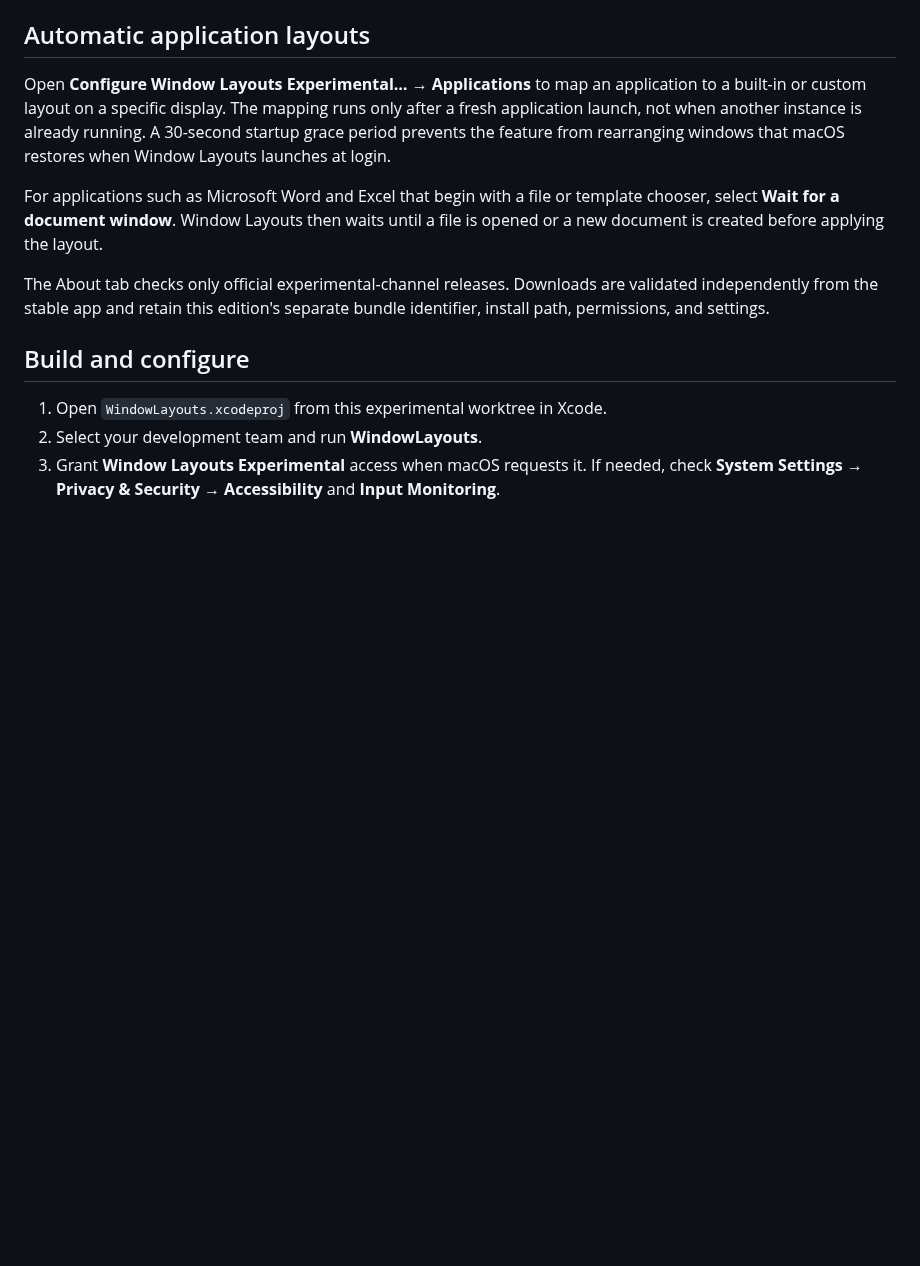
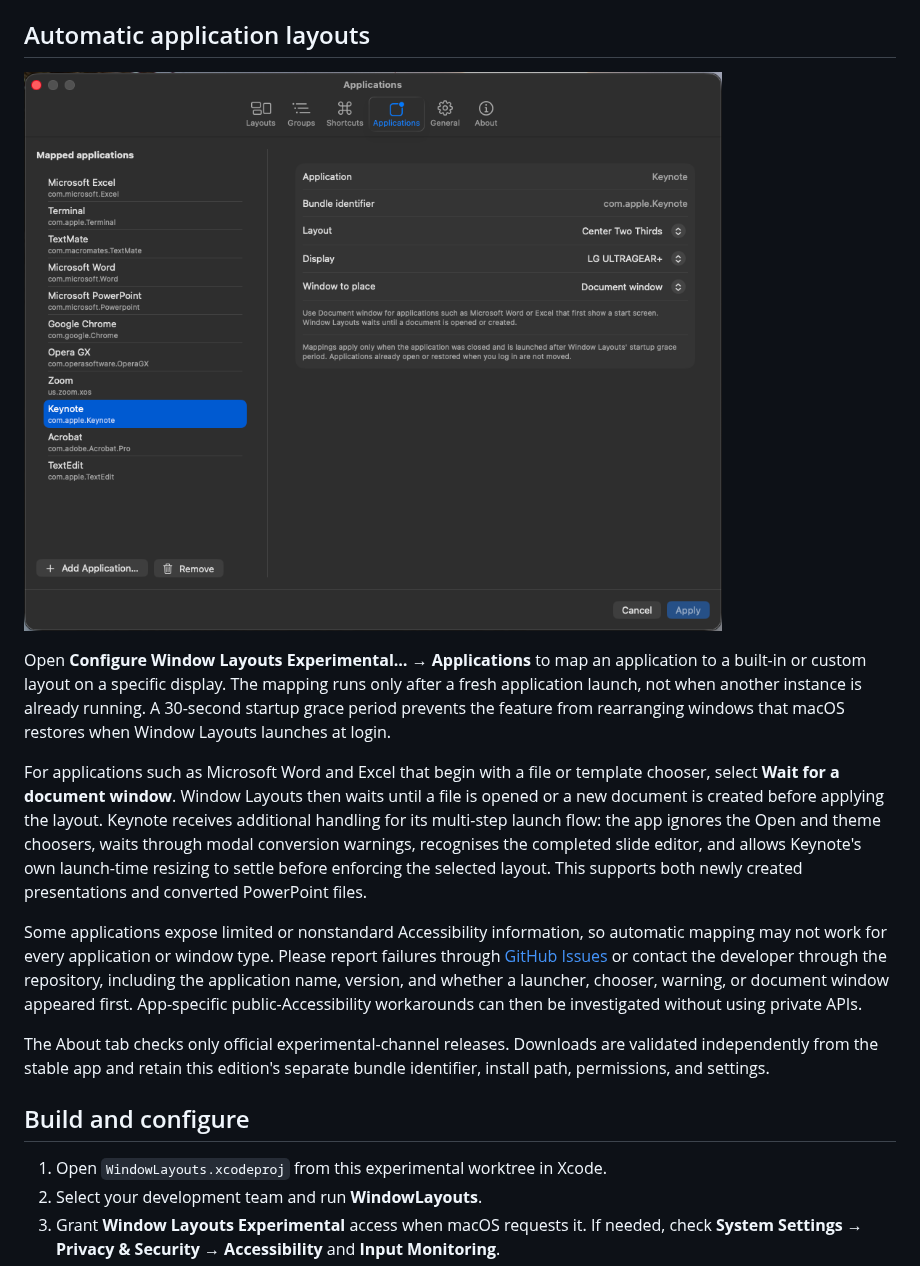
Before and after one commit to baddison2005/window-layouts-macos, a Markdown page: README.md, the part around the change. Drawn GitHub-style; pictures changed too: screenshots/Map_application_windows_to_layouts.png (added); blank space fills up the shorter version.

Commit message:
Release experimental v1.4.1 application mappings

```diff
--- a/README.md
+++ b/README.md
@@ -81,6 +81,8 @@ to custom items absent from the imported archive are removed.
 
 ## Automatic application layouts
 
+![Application mappings assigning newly launched apps to layouts and displays](screenshots/Map_application_windows_to_layouts.png)
+
 Open **Configure Window Layouts Experimental… → Applications** to map an
 application to a built-in or custom layout on a specific display. The mapping
 runs only after a fresh application launch, not when another instance is
@@ -90,7 +92,20 @@ rearranging windows that macOS restores when Window Layouts launches at login.
 For applications such as Microsoft Word and Excel that begin with a file or
 template chooser, select **Wait for a document window**. Window Layouts then
 waits until a file is opened or a new document is created before applying the
-layout.
+layout. Keynote receives additional handling for its multi-step launch flow:
+the app ignores the Open and theme choosers, waits through modal conversion
+warnings, recognises the completed slide editor, and allows Keynote's own
+launch-time resizing to settle before enforcing the selected layout. This
+supports both newly created presentations and converted PowerPoint files.
+
+Some applications expose limited or nonstandard Accessibility information, so
+automatic mapping may not work for every application or window type. Please
+report failures through
+[GitHub Issues](https://github.com/baddison2005/window-layouts-macos/issues) or
+contact the developer through the repository, including the application name,
+version, and whether a launcher, chooser, warning, or document window appeared
+first. App-specific public-Accessibility workarounds can then be investigated
+without using private APIs.
 
 The About tab checks only official experimental-channel releases. Downloads
 are validated independently from the stable app and retain this edition's
```
Also changed, not shown: docs/releases/v1.4.1.md (added, +30 -0 lines), 4 other files.
